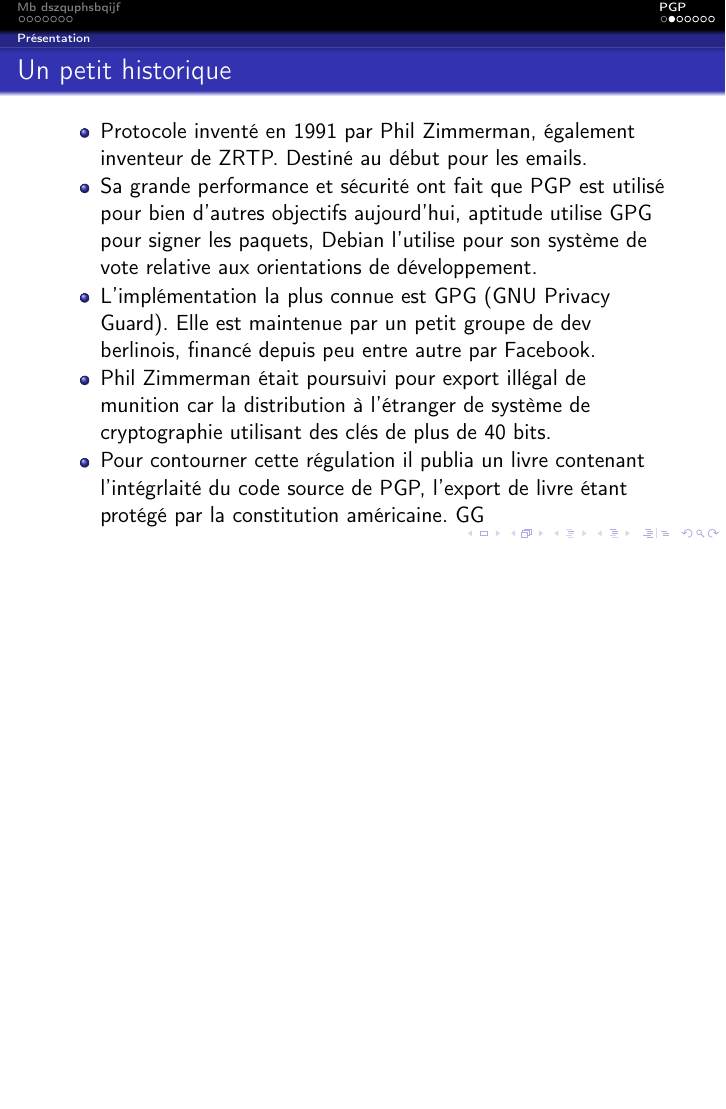
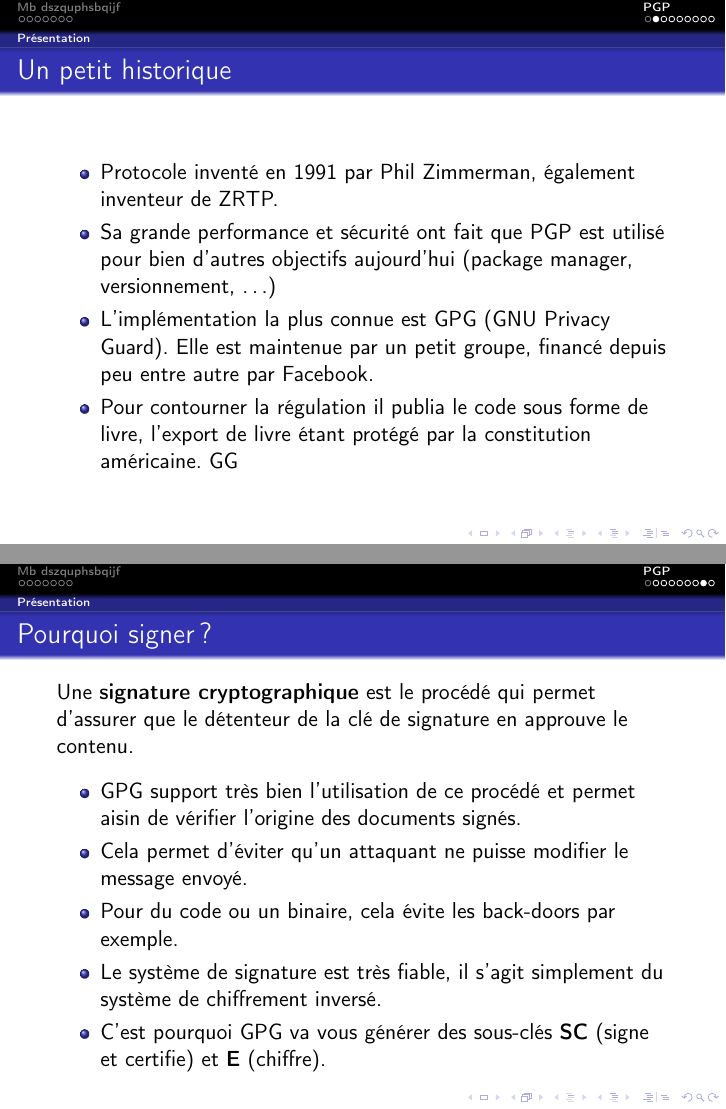
Before and after one commit to trog-levrai/gpg-advanced, LaTeX slides (src/crypto.tex): page 12 of 18 before the commit and pages 12 and 18 of 20 after it, the two joined at a grey line, the shorter picture padded with empty space. Compiled offline with pdfLaTeX.

Commit message:
Add siging explanations

```diff
--- a/src/crypto.tex
+++ b/src/crypto.tex
@@ -118,11 +118,10 @@
             \frametitle{Un petit historique}
             \begin{center}
                 \begin{itemize}
-                    \item Protocole inventé en 1991 par Phil Zimmerman, également inventeur de ZRTP. Destiné au début pour les emails.
-                    \item Sa grande performance et sécurité ont fait que PGP est utilisé pour bien d'autres objectifs aujourd'hui, aptitude utilise GPG pour signer les paquets, Debian l'utilise pour son système de vote relative aux orientations de développement.
-                    \item L'implémentation la plus connue est GPG (GNU Privacy Guard). Elle est maintenue par un petit groupe de dev berlinois, financé depuis peu entre autre par Facebook.
-                    \item Phil Zimmerman était poursuivi pour export illégal de munition car la distribution à l'étranger de système de cryptographie utilisant des clés de plus de 40 bits.
-                    \item Pour contourner cette régulation il publia un livre contenant l'intégrlaité du code source de PGP, l'export de livre étant protégé par la constitution américaine. GG
+                    \item Protocole inventé en 1991 par Phil Zimmerman, également inventeur de ZRTP.
+                    \item Sa grande performance et sécurité ont fait que PGP est utilisé pour bien d'autres objectifs aujourd'hui (package manager, versionnement, \ldots)
+                    \item L'implémentation la plus connue est GPG (GNU Privacy Guard). Elle est maintenue par un petit groupe, financé depuis peu entre autre par Facebook.
+                    \item Pour contourner la régulation il publia le code sous forme de livre, l'export de livre étant protégé par la constitution américaine. GG
                 \end{itemize}
             \end{center}
         \end{frame}
@@ -176,6 +184,19 @@
                 \end{figure}
             \end{center}
         \end{frame}
+        \begin{frame}{label=signin}
+            \frametitle{Pourquoi signer ?}
+            Une \textbf{signature cryptographique} est le procédé qui permet d'assurer que le détenteur de la clé de signature en approuve le contenu.
+            \begin{center}
+                \begin{itemize}
+                    \item GPG support très bien l'utilisation de ce procédé et permet aisin de vérifier l'origine des documents signés.
+                    \item Cela permet d'éviter qu'un attaquant ne puisse modifier le message envoyé.
+                    \item Pour du code ou un binaire, cela évite les back-doors par exemple.
+                    \item Le système de signature est très fiable, il s'agit simplement du système de chiffrement inversé.
+                    \item C'est pourquoi GPG va vous générer des sous-clés \textbf{SC} (signe et certifie) et \textbf{E} (chiffre).
+                \end{itemize}
+            \end{center}
+        \end{frame}
         \begin{frame}
             \begin{center}
                 \begin{figure}
```
Also changed, not shown: img/mitm.png (added), src/crypto.tex (9 more changed lines).
